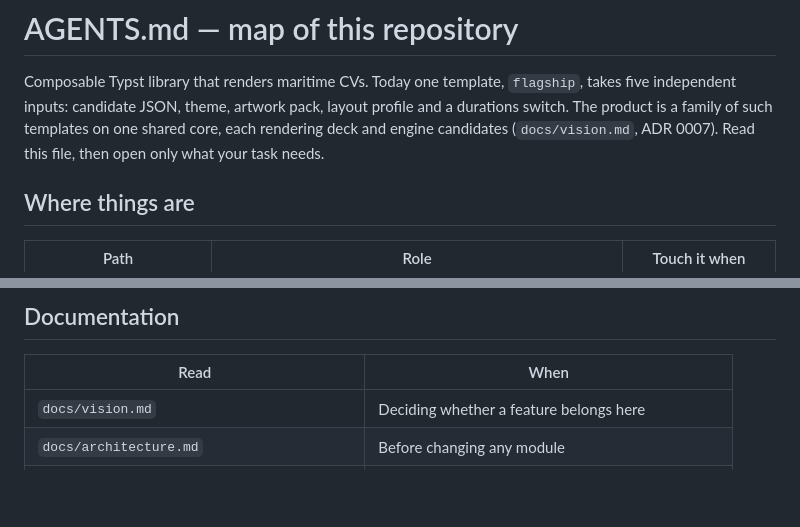
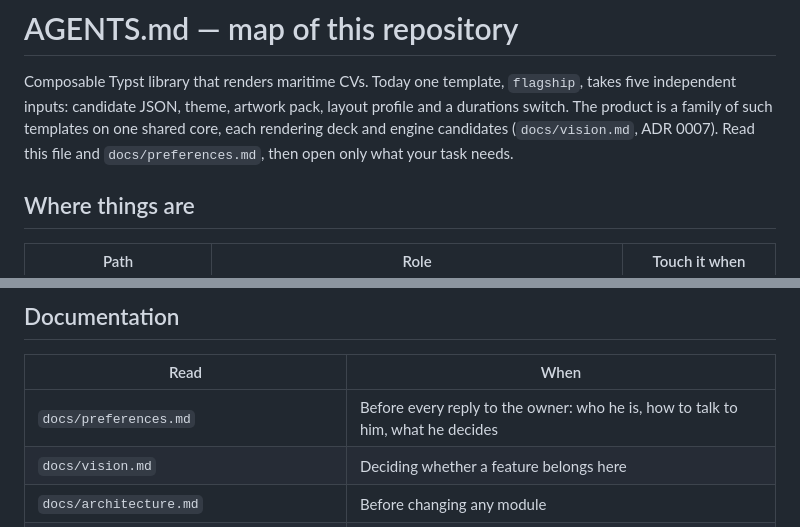
Before and after one commit to jimzord12/marine-engineer-cv, a Markdown page: AGENTS.md, 2 parts joined by grey strips. Rendered like a GitHub page; blank space fills up the shorter version.

Commit message:
docs: add owner preferences and link them from the agent map
Co-Authored-By: Claude Fable 5.1 <noreply@anthropic.com>

```diff
--- a/AGENTS.md
+++ b/AGENTS.md
@@ -4,8 +4,8 @@ Composable Typst library that renders maritime CVs. Today one template,
 `flagship`, takes five independent inputs: candidate JSON, theme, artwork
 pack, layout profile and a durations switch. The product is a family of such
 templates on one shared core, each rendering deck and engine candidates
-(`docs/vision.md`, ADR 0007). Read this file, then open only what your task
-needs.
+(`docs/vision.md`, ADR 0007). Read this file and `docs/preferences.md`, then
+open only what your task needs.
 
 ## Where things are
 
@@ -54,6 +54,7 @@ Full text in `docs/constitution.md`. The short list:
 
 | Read | When |
 |---|---|
+| `docs/preferences.md` | Before every reply to the owner: who he is, how to talk to him, what he decides |
 | `docs/vision.md` | Deciding whether a feature belongs here |
 | `docs/architecture.md` | Before changing any module |
 | `docs/tech-stack.md` | Setting up a machine, or asking "why Typst" |
```
Also changed, not shown: docs/preferences.md (added, +51 -0 lines).
